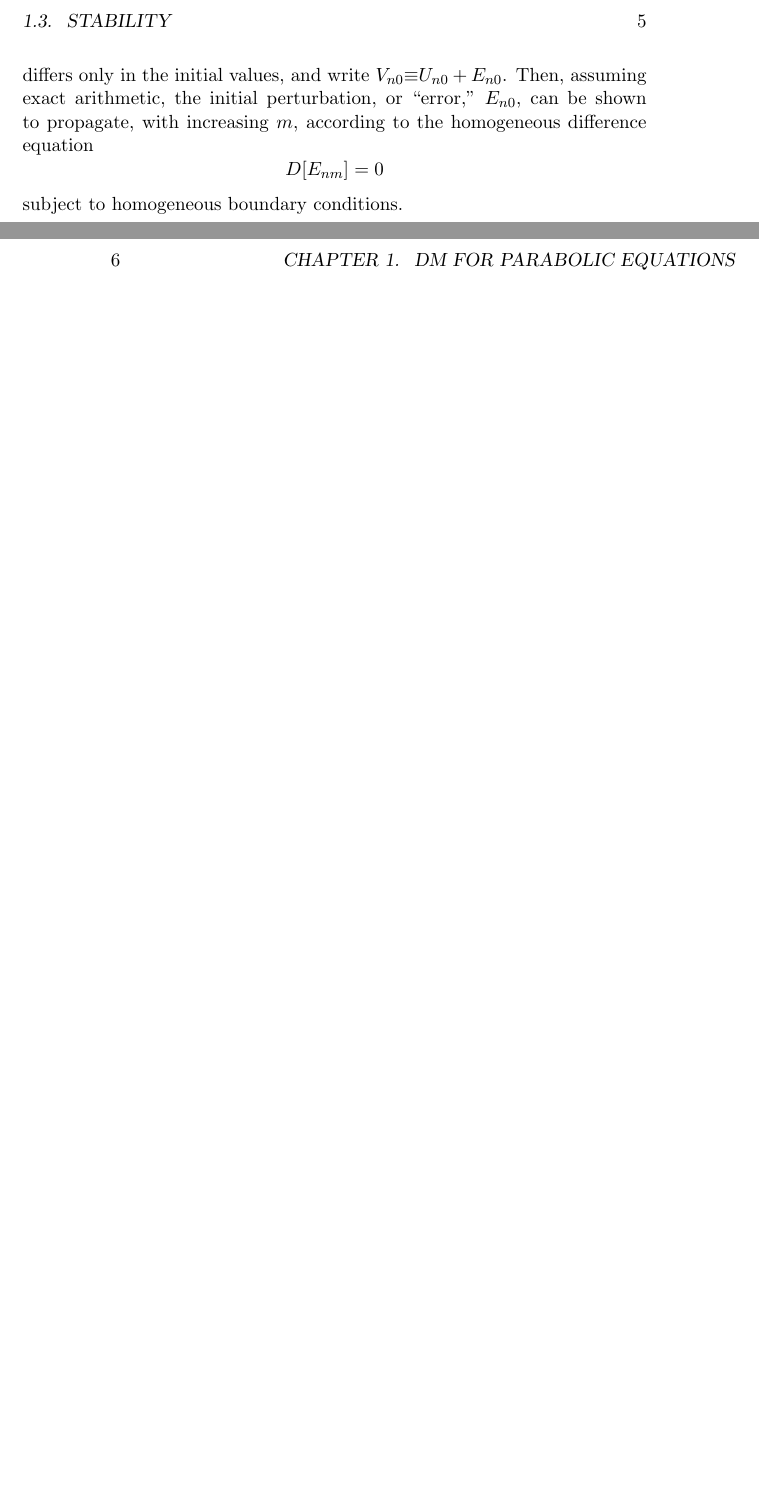
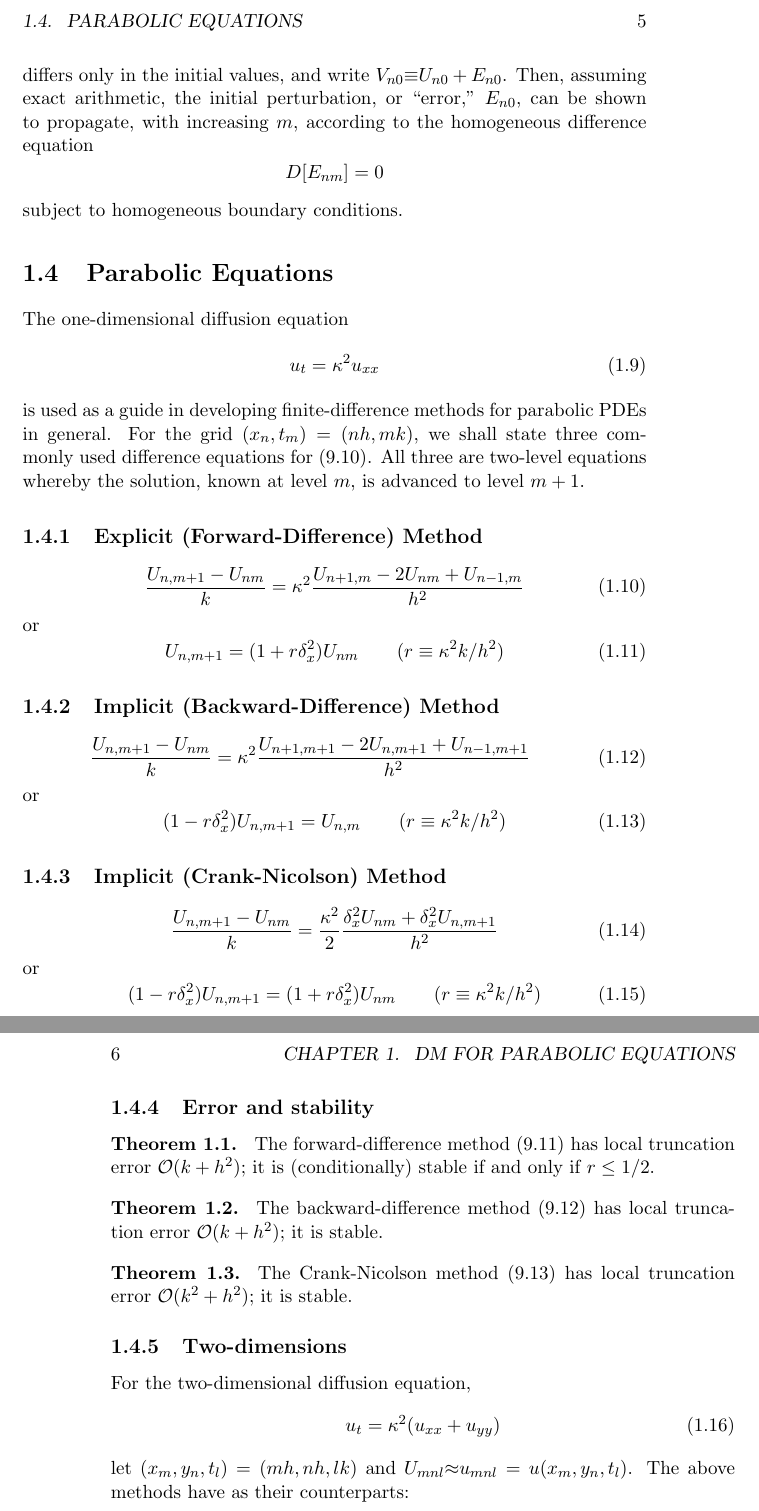
Before and after one commit to StewartNash/applied_pde, a LaTeX thesis (schaums/text/schaums.tex): two parts of pages 11 and 12 of 20, joined at a grey line, cut at the place of the change, the shorter picture padded with empty space. Compiled offline with pdfLaTeX.

Commit message:
Started parabolic equations section

```diff
--- a/schaums/text/schaums.tex
+++ b/schaums/text/schaums.tex
@@ -193,6 +193,53 @@ Let $U_{nm}$ satisfy (9.6), with initial values $U_{n0}$ and possibly boundary v
 	D[E_{nm}]=0
 \end{equation*}
 subject to homogeneous boundary conditions.
+\section{Parabolic Equations}
+The one-dimensional diffusion equation
+\begin{equation}
+	u_t=\kappa^2u_{xx}
+\end{equation}
+is used as a guide in developing finite-difference methods for parabolic PDEs in general. For the grid $(x_n,t_m)=(nh,mk)$, we shall state three commonly used difference equations for (9.10). All three are two-level equations whereby the solution, known at level $m$, is advanced to level $m+1$.
+\subsection{Explicit (Forward-Difference) Method}
+\begin{equation}
+	\frac{U_{n,m+1}-U_{nm}}{k}=\kappa^2\frac{U_{n+1,m}-2U_{nm}+U_{n-1,m}}{h^2}
+\end{equation}
+or
+\begin{equation}
+	U_{n,m+1}=(1+r\delta_x^2)U_{nm}\qquad(r\equiv\kappa^2k/h^2)
+\end{equation}
+\subsection{Implicit (Backward-Difference) Method}
+\begin{equation}
+	\frac{U_{n,m+1}-U_{nm}}{k}=\kappa^2\frac{U_{n+1,m+1}-2U_{n,m+1}+U_{n-1,m+1}}{h^2}
+\end{equation}
+or
+\begin{equation}
+	(1-r\delta_x^2)U_{n,m+1}=U_{n,m}\qquad(r\equiv\kappa^2k/h^2)
+\end{equation}
+\subsection{Implicit (Crank-Nicolson) Method}
+\begin{equation}
+	\frac{U_{n,m+1}-U_{nm}}{k}=\frac{\kappa^2}{2}\frac{\delta_x^2U_{nm}+\delta_x^2U_{n,m+1}}{h^2}
+\end{equation}
+or
+\begin{equation}
+	(1-r\delta_x^2)U_{n,m+1}=(1+r\delta_x^2)U_{nm}\qquad(r\equiv\kappa^2k/h^2)
+\end{equation}
+\subsection{Error and stability}
+\begin{theorem}
+	The forward-difference method (9.11) has local truncation error $\mathcal{O}(k+h^2)$; it is (conditionally) stable if and only if $r\leq1/2$.
+\end{theorem}
+\begin{theorem}
+	The backward-difference method (9.12) has local truncation error $\mathcal{O}(k+h^2)$; it is stable.
+\end{theorem}
+\begin{theorem}
+	The Crank-Nicolson method (9.13) has local truncation error $\mathcal{O}(k^2+h^2)$; it is stable.
+\end{theorem}
+\subsection{Two-dimensions}
+For the two-dimensional diffusion equation,
+\begin{equation}
+	u_t=\kappa^2(u_{xx}+u_{yy})
+\end{equation}
+let $(x_m,y_n,t_l)=(mh,nh,lk)$ and $U_{mnl}{\approx}u_{mnl}=u(x_m,y_n,t_l)$. The above methods have as their counterparts:
+
 
 \chapter[DM for Hyperbolic Equations]{Difference Methods for Hyperbolic Equations}
 
```
Also changed, not shown: schaums/text/schaums.pdf.
